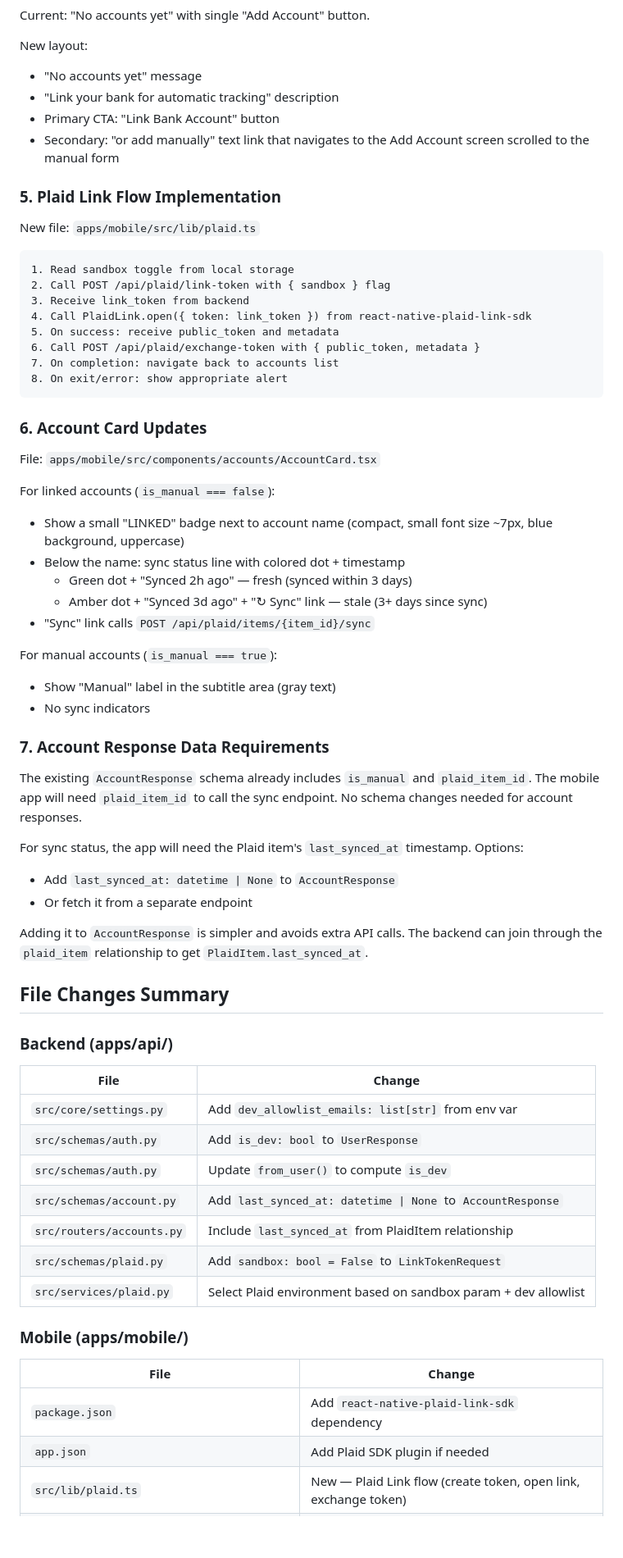
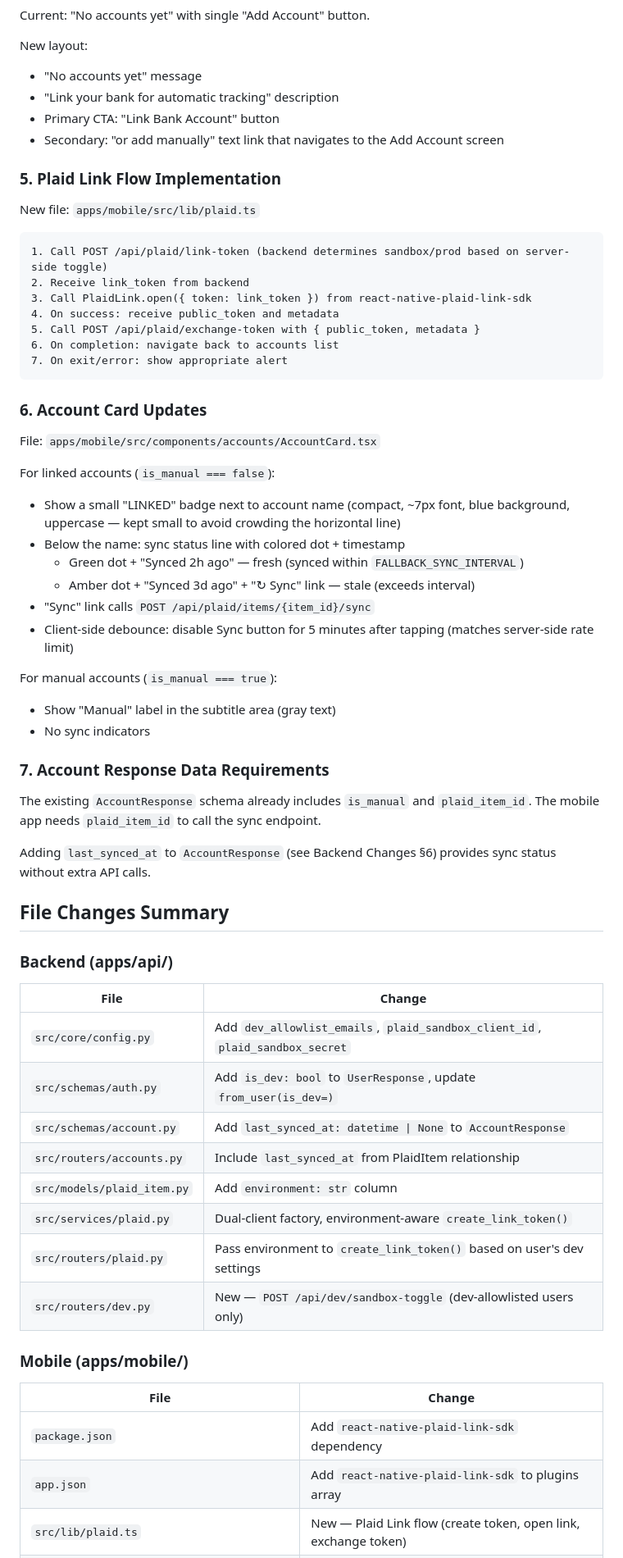
Before and after one commit to anik-apps/fyNaNs, a Markdown page: docs/2026-03-23-plaid-sandbox-mobile-design.md, the part around one of its changes. Shown at 82% size. Drawn GitHub-style; blank space fills up the shorter version.

Commit message:
docs: address spec review feedback for Plaid sandbox design

````diff
--- a/docs/2026-03-23-plaid-sandbox-mobile-design.md
+++ b/docs/2026-03-23-plaid-sandbox-mobile-design.md
@@ -91,21 +147,20 @@ New layout:
 - "No accounts yet" message
 - "Link your bank for automatic tracking" description
 - Primary CTA: "Link Bank Account" button
-- Secondary: "or add manually" text link that navigates to the Add Account screen scrolled to the manual form
+- Secondary: "or add manually" text link that navigates to the Add Account screen
 
 ### 5. Plaid Link Flow Implementation
 
 New file: `apps/mobile/src/lib/plaid.ts`
 
 ```
-1. Read sandbox toggle from local storage
-2. Call POST /api/plaid/link-token with { sandbox } flag
-3. Receive link_token from backend
-4. Call PlaidLink.open({ token: link_token }) from react-native-plaid-link-sdk
-5. On success: receive public_token and metadata
-6. Call POST /api/plaid/exchange-token with { public_token, metadata }
-7. On completion: navigate back to accounts list
-8. On exit/error: show appropriate alert
+1. Call POST /api/plaid/link-token (backend determines sandbox/prod based on server-side toggle)
+2. Receive link_token from backend
+3. Call PlaidLink.open({ token: link_token }) from react-native-plaid-link-sdk
+4. On success: receive public_token and metadata
+5. Call POST /api/plaid/exchange-token with { public_token, metadata }
+6. On completion: navigate back to accounts list
+7. On exit/error: show appropriate alert
 ```
 
 ### 6. Account Card Updates
@@ -113,11 +168,12 @@ New file: `apps/mobile/src/lib/plaid.ts`
 File: `apps/mobile/src/components/accounts/AccountCard.tsx`
 
 For linked accounts (`is_manual === false`):
-- Show a small "LINKED" badge next to account name (compact, small font size ~7px, blue background, uppercase)
+- Show a small "LINKED" badge next to account name (compact, ~7px font, blue background, uppercase — kept small to avoid crowding the horizontal line)
 - Below the name: sync status line with colored dot + timestamp
-  - Green dot + "Synced 2h ago" — fresh (synced within 3 days)
-  - Amber dot + "Synced 3d ago" + "↻ Sync" link — stale (3+ days since sync)
+  - Green dot + "Synced 2h ago" — fresh (synced within `FALLBACK_SYNC_INTERVAL`)
+  - Amber dot + "Synced 3d ago" + "↻ Sync" link — stale (exceeds interval)
 - "Sync" link calls `POST /api/plaid/items/{item_id}/sync`
+- Client-side debounce: disable Sync button for 5 minutes after tapping (matches server-side rate limit)
 
 For manual accounts (`is_manual === true`):
 - Show "Manual" label in the subtitle area (gray text)
@@ -125,30 +181,27 @@ For manual accounts (`is_manual === true`):
 
 ### 7. Account Response Data Requirements
 
-The existing `AccountResponse` schema already includes `is_manual` and `plaid_item_id`. The mobile app will need `plaid_item_id` to call the sync endpoint. No schema changes needed for account responses.
+The existing `AccountResponse` schema already includes `is_manual` and `plaid_item_id`. The mobile app needs `plaid_item_id` to call the sync endpoint.
 
-For sync status, the app will need the Plaid item's `last_synced_at` timestamp. Options:
-- Add `last_synced_at: datetime | None` to `AccountResponse`
-- Or fetch it from a separate endpoint
-
-Adding it to `AccountResponse` is simpler and avoids extra API calls. The backend can join through the `plaid_item` relationship to get `PlaidItem.last_synced_at`.
+Adding `last_synced_at` to `AccountResponse` (see Backend Changes §6) provides sync status without extra API calls.
 
 ## File Changes Summary
 
 ### Backend (apps/api/)
 | File | Change |
 |------|--------|
-| `src/core/settings.py` | Add `dev_allowlist_emails: list[str]` from env var |
-| `src/schemas/auth.py` | Add `is_dev: bool` to `UserResponse` |
-| `src/schemas/auth.py` | Update `from_user()` to compute `is_dev` |
+| `src/core/config.py` | Add `dev_allowlist_emails`, `plaid_sandbox_client_id`, `plaid_sandbox_secret` |
+| `src/schemas/auth.py` | Add `is_dev: bool` to `UserResponse`, update `from_user(is_dev=)` |
 | `src/schemas/account.py` | Add `last_synced_at: datetime \| None` to `AccountResponse` |
 | `src/routers/accounts.py` | Include `last_synced_at` from PlaidItem relationship |
-| `src/schemas/plaid.py` | Add `sandbox: bool = False` to `LinkTokenRequest` |
-| `src/services/plaid.py` | Select Plaid environment based on sandbox param + dev allowlist |
+| `src/models/plaid_item.py` | Add `environment: str` column |
+| `src/services/plaid.py` | Dual-client factory, environment-aware `create_link_token()` |
+| `src/routers/plaid.py` | Pass environment to `create_link_token()` based on user's dev settings |
+| `src/routers/dev.py` | New — `POST /api/dev/sandbox-toggle` (dev-allowlisted users only) |
 
 ### Mobile (apps/mobile/)
 | File | Change |
 |------|--------|
 | `package.json` | Add `react-native-plaid-link-sdk` dependency |
-| `app.json` | Add Plaid SDK plugin if needed |
+| `app.json` | Add `react-native-plaid-link-sdk` to plugins array |
 | `src/lib/plaid.ts` | New — Plaid Link flow (create token, open link, exchange token) |
````
Also changed, not shown: other parts of docs/2026-03-23-plaid-sandbox-mobile-design.md (+73 -16 lines).
